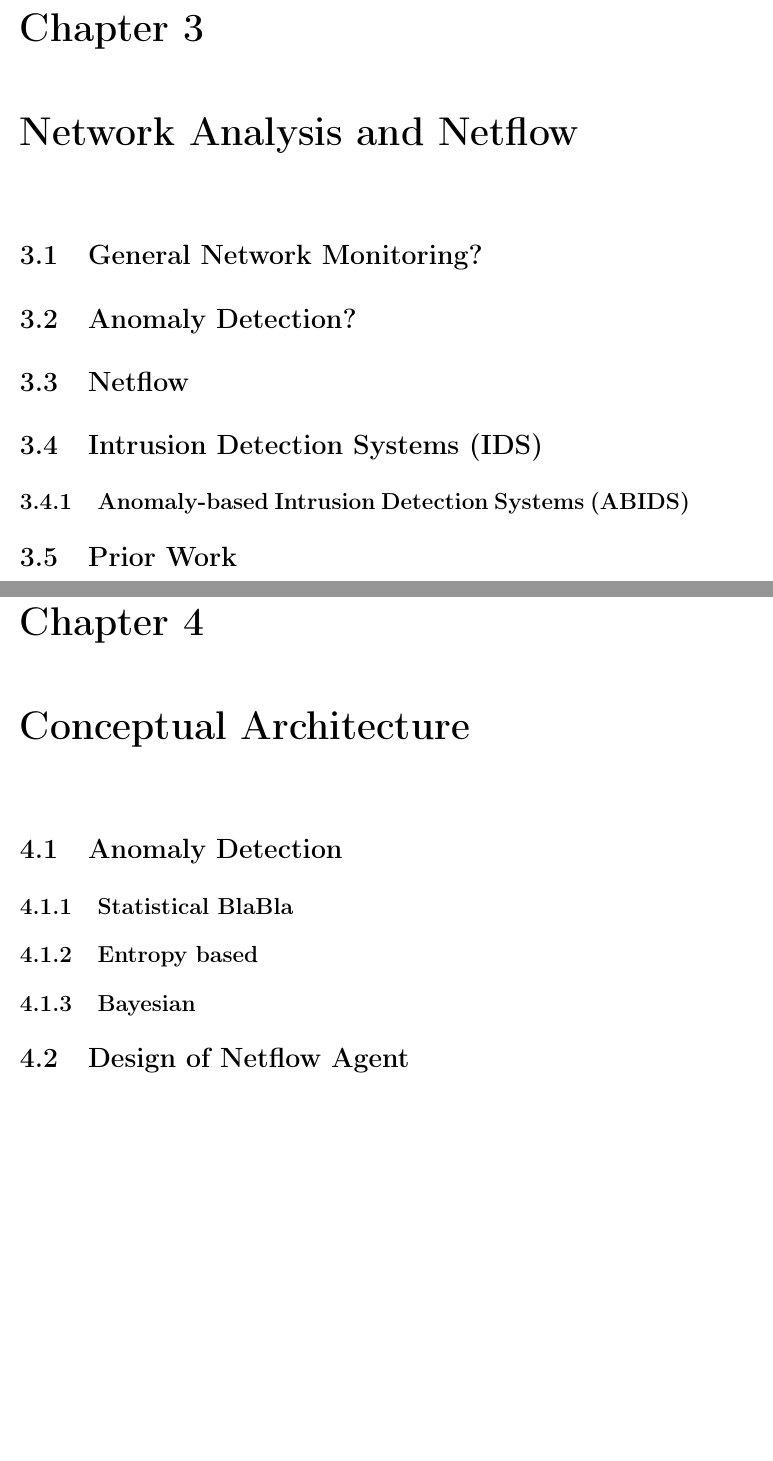
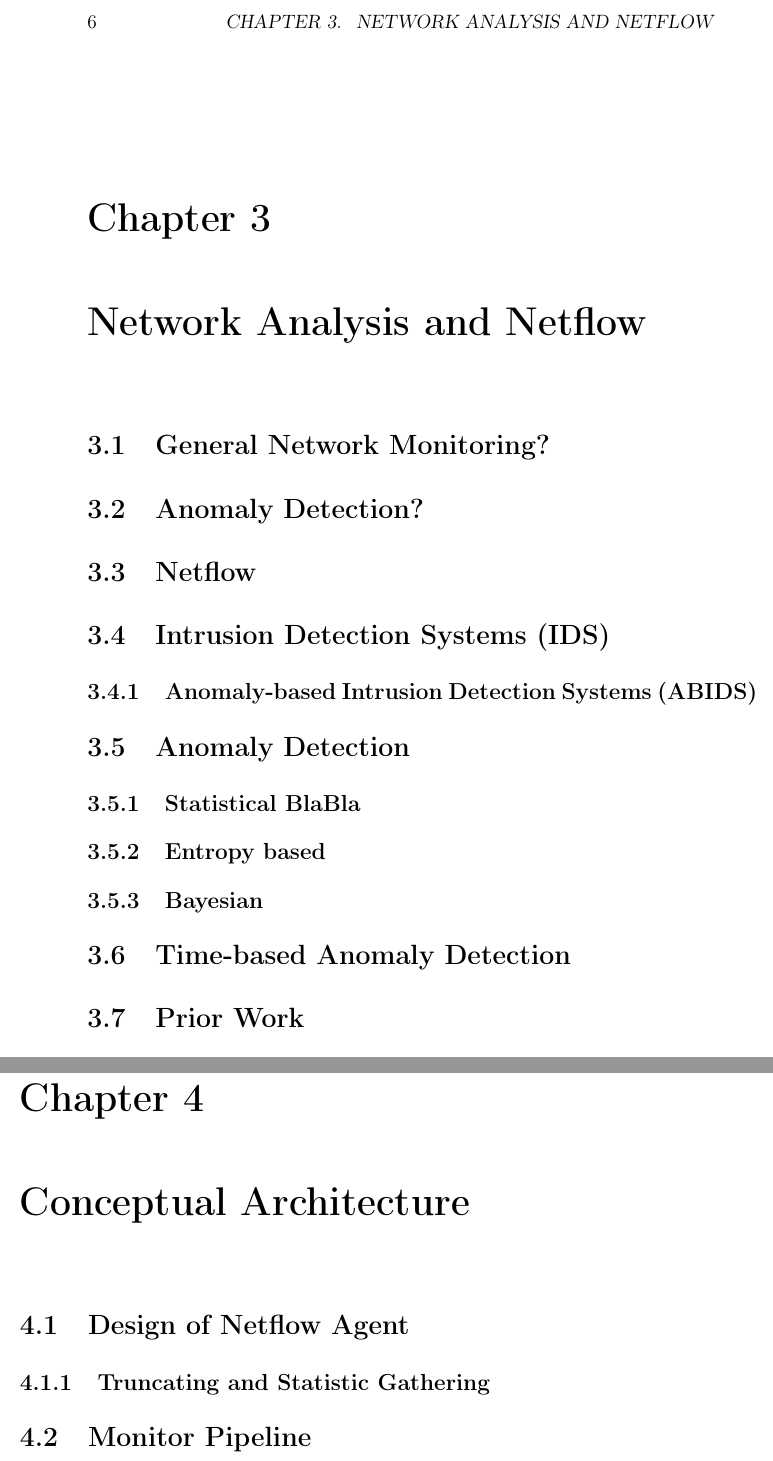
Before and after one commit to FreakyBytes/master-thesis, a LaTeX thesis (tex/master-thesis-peters.tex, which reads tex/chapter/200-background-network.tex, tex/chapter/300-concept.tex): two parts of pages 10 and 12 of 23 before the commit and two parts of pages 11 and 14 of 25 after it, joined at a grey line, cut at the place of the change, the shorter picture padded with empty space. Compiled offline with pdfLaTeX.

Commit message:
moving some chapters around

```diff
--- a/tex/chapter/200-background-network.tex
+++ b/tex/chapter/200-background-network.tex
@@ -7,8 +7,14 @@
 \section{Netflow}
 
 \section{Intrusion Detection Systems (IDS)}
+\subsection{Anomaly-based Intrusion Detection Systems (ABIDS)}
 
-\subsection{Anomaly-based Intrusion Detection Systems (ABIDS)}
+\section{Anomaly Detection}
+\subsection{Statistical BlaBla}
+\subsection{Entropy based}
+\subsection{Bayesian}
+
+\section{Time-based Anomaly Detection}
 
 \section{Prior Work}
 
--- a/tex/chapter/300-concept.tex
+++ b/tex/chapter/300-concept.tex
@@ -1,13 +1,6 @@
 % !TeX spellcheck = en_US
 
-\section{Anomaly Detection}
+\section{Design of Netflow Agent}
+\subsection{Truncating and Statistic Gathering}
 
-\subsection{Statistical BlaBla}
-
-\subsection{Entropy based}
-
-\subsection{Bayesian}
-
-
-
-\section{Design of Netflow Agent}
+\section{Monitor Pipeline}
```
